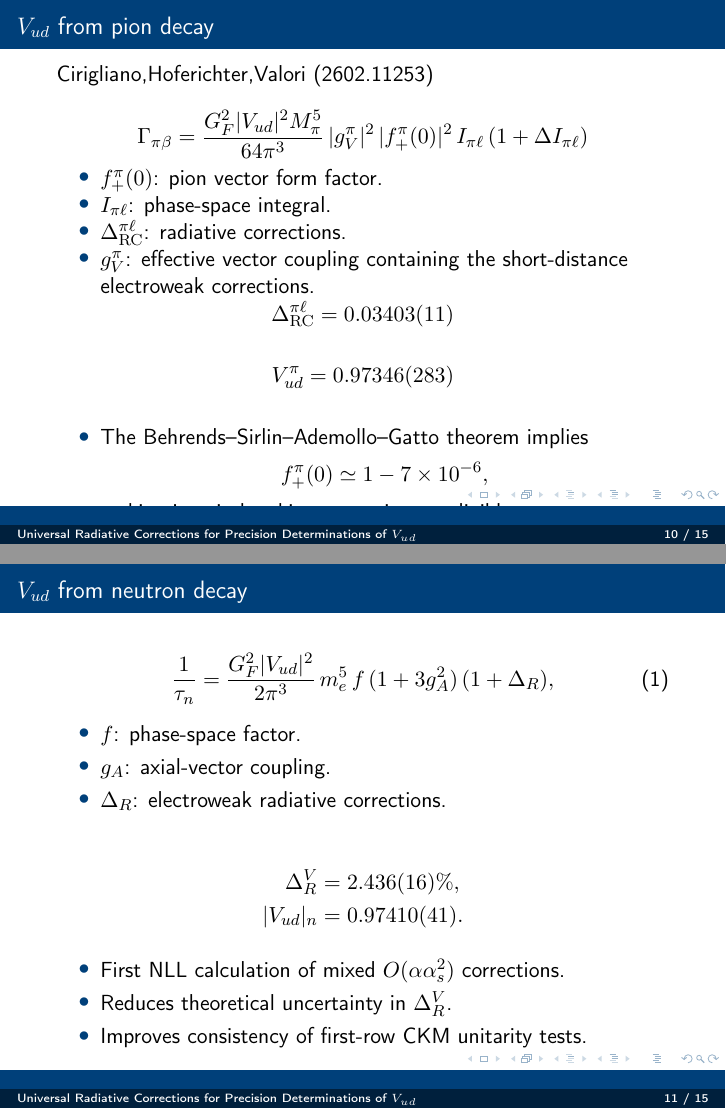
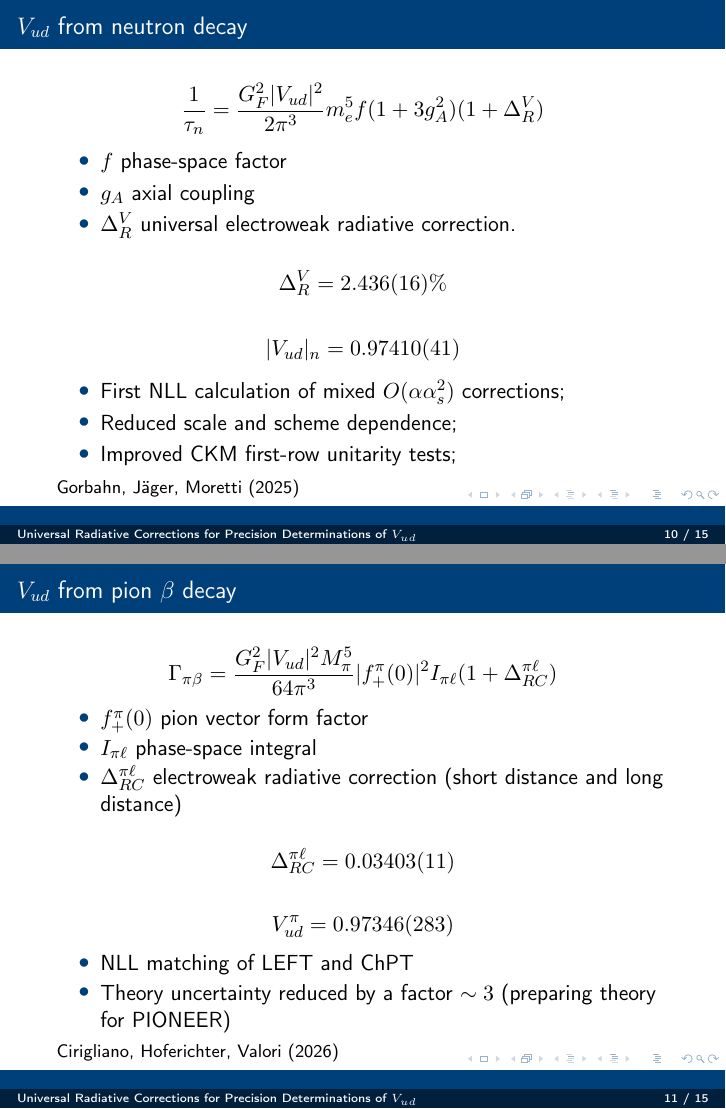
Before and after one commit to AnaIPereira/Presentations, LaTeX slides (Universal Radiative corrections/slide.tex): pages 10 and 11 of 15, joined at a grey line. The pictures show the PDF file Universal Radiative corrections/slide.pdf that the author committed with the source.

Commit message:
changes Vud

```diff
--- a/Universal Radiative corrections/slide.tex
+++ b/Universal Radiative corrections/slide.tex
@@ -479,38 +470,32 @@ Q_q
-Cirigliano,Hoferichter,Valori (2602.11253)
-
-\begin{equation*}
-\Gamma_{\pi\beta}
+\[
+\frac{1}{\tau_n}
 =
-\frac{G_F^2 |V_{ud}|^2 M_{\pi}^{5}}
-     {64\pi^{3}}
-\,|g_V^\pi|^{2}
-\,|f_{+}^{\pi}(0)|^{2}
-\,I_{\pi\ell}
-\left(1+\Delta I_{\pi\ell}\right)
-\end{equation*}
+\frac{G_F^2 |V_{ud}|^2}{2\pi^3}
+m_e^5 f (1+3g_A^2)(1+\Delta_R^V)
+\]
 
 \begin{itemize}
-    \item $f_{+}^{\pi}(0)$: pion vector form factor.
-    \item $I_{\pi\ell}$: phase-space integral.
-    \item $\Delta_{\mathrm{RC}}^{\pi\ell}$: radiative corrections.
-    \item $g_{V}^{\pi}$: effective vector coupling containing the short-distance electroweak corrections.
+    \item $f$ phase-space factor
+    \item $g_A$ axial coupling
+    \item $\Delta_R^V$ universal electroweak radiative correction.
 \end{itemize}
+
 \[
-\Delta_{\mathrm{RC}}^{\pi\ell}
-=
-0.03403(11)
+\Delta_R^V = 2.436(16)\%
 \]
 
 \[
-V_{ud}^{\pi}=0.97346(283)
+|V_{ud}|_n = 0.97410(41)
 \]
+
 \begin{itemize}
-    \item The Behrends--Sirlin--Ademollo--Gatto theorem implies
-    \[
-    f_+^\pi(0)\simeq 1-7\times10^{-6},
-    \]
-    making isospin-breaking corrections negligible.
+    \item First NLL calculation of mixed $O(\alpha\alpha_s^2)$ corrections;
+    \item Reduced scale and scheme dependence;
+    \item Improved CKM first-row unitarity tests;
 \end{itemize}
+{\footnotesize
+Gorbahn, Jäger, Moretti (2025)
+}
 \end{frame}
 
 
@@ -521,27 +506,23 @@ V_{ud}^{\pi}=0.97346(283)
 
 
 
-\section{$V_{ud}$ from neutron decay}
+\section{$V_{ud}$ from pion $\beta$ decay}
 
-\begin{frame}{$V_{ud}$ from neutron decay}
+\begin{frame}{$V_{ud}$ from pion $\beta$ decay}
 
-\begin{equation}
-\frac{1}{\tau_n}
+\[
+\Gamma_{\pi\beta}
 =
-\frac{G_F^2 |V_{ud}|^2}{2\pi^3}
-\,m_e^5\,
-f\,
-(1+3g_A^2)\,
-(1+\Delta_R),
-\end{equation}
+\frac{G_F^2 |V_{ud}|^2 M_\pi^5}
+     {64\pi^3}
+|f_+^\pi(0)|^2
+I_{\pi\ell}
+(1+\Delta_{RC}^{\pi\ell})
+\]
 
 \begin{itemize}
-    \item $f$: phase-space factor.
-    \item $g_A$: axial-vector coupling.
-    \item $\Delta_R$: electroweak radiative corrections.
+    \item $f_+^\pi(0)$ pion vector form factor
+    \item $I_{\pi\ell}$ phase-space integral
+    \item $\Delta_{RC}^{\pi\ell}$ electroweak radiative correction (short distance and long distance)
 \end{itemize}
 
-\begin{align*}
-\Delta_R^V &= 2.436(16)\%,\\
-|V_{ud}|_n &= 0.97410(41).
-\end{align*}
@@ -551,10 +538,12 @@ f\,
-    \item Reduces theoretical uncertainty in $\Delta_R^V$.
-    \item Improves consistency of first-row CKM unitarity tests.
+    \item NLL matching of LEFT and ChPT
+    %\item Uses lattice-QCD input for the $\gamma W$ box
+    \item Theory uncertainty reduced by a factor $\sim 3$ (preparing theory for PIONEER)
 \end{itemize}
 
+{\footnotesize
+Cirigliano, Hoferichter, Valori (2026)
+}
 \end{frame}
-
-
 
 
 
```
Also changed, not shown: Universal Radiative corrections/slide.pdf, Universal Radiative corrections/slide.tex (37 more changed lines), 6 other files.
